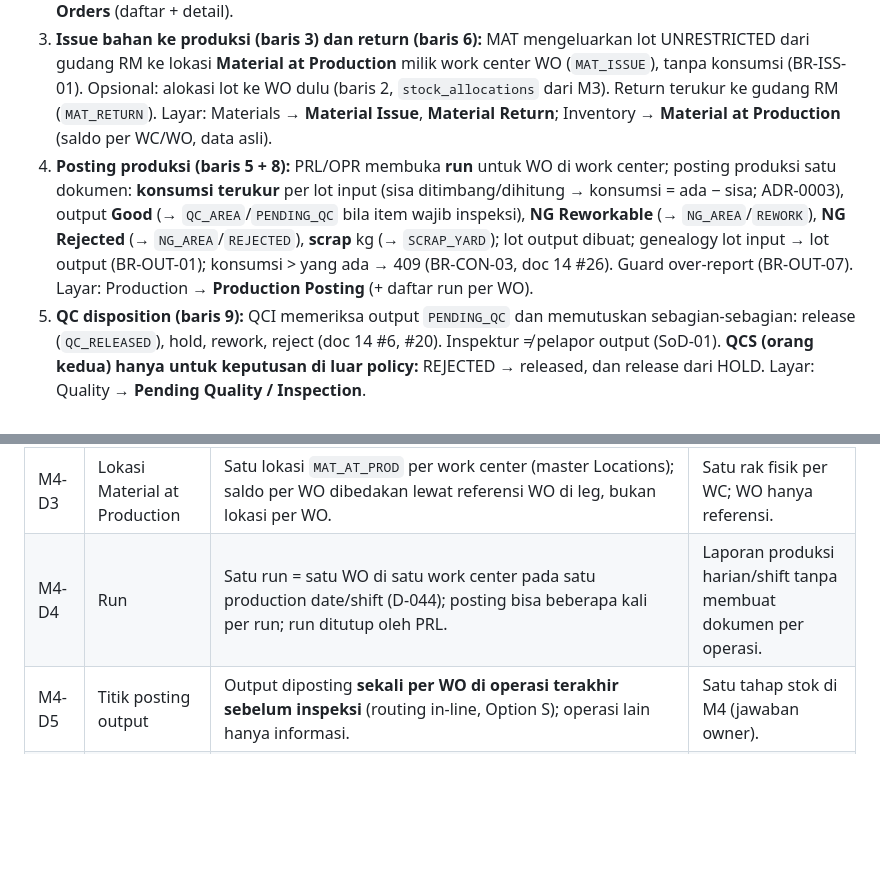
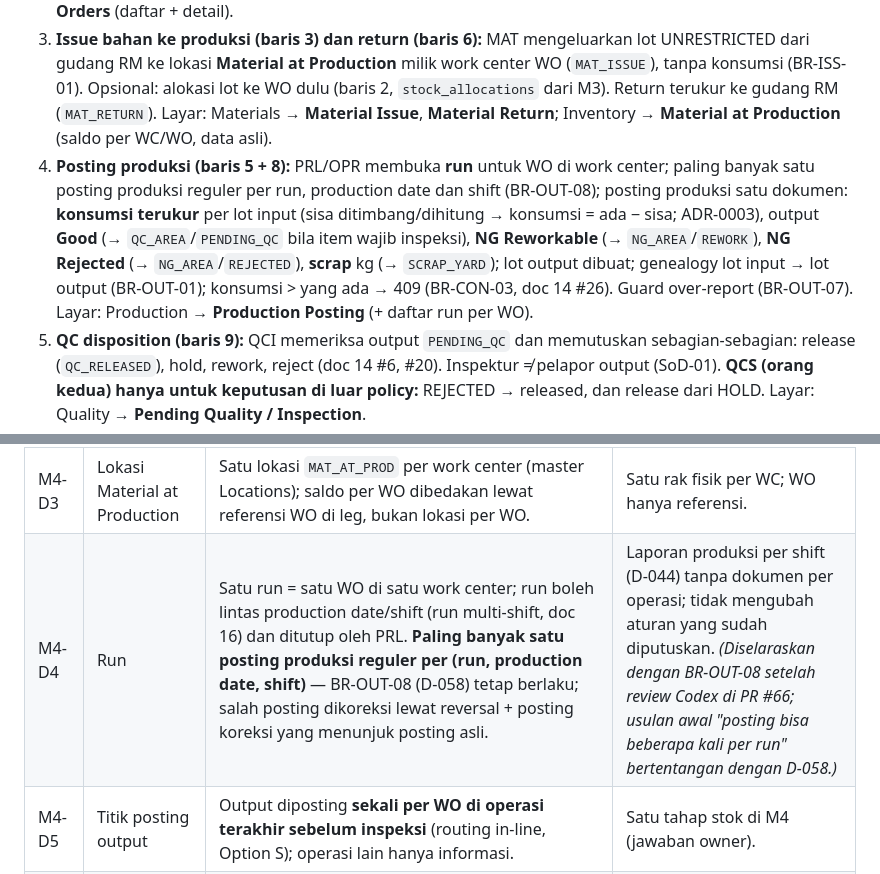
Before and after one commit to DanarArrsyd/eora_suite, a Markdown page: docs/33-M4-SCOPE.md, 2 parts joined by grey strips. Rendered like a GitHub page; blank space fills up the shorter version.

Commit message:
docs(m4): M4-D4 keeps BR-OUT-08 — one regular production posting per run, date and shift (Codex on #66)
The draft said a run could take several postings, which conflicts with
BR-OUT-08 (D-058, D-B2-12): at most one regular Production Posting per
(run, production date, shift), corrections and reversals exempt. M4-D4 and
§1 step 4 now follow the decided rule; a run may span shifts and dates
(multi-shift run, doc 16). D-107 notes the alignment.

Co-Authored-By: Claude Opus 5.5 <noreply@anthropic.com>

```diff
--- a/docs/33-M4-SCOPE.md
+++ b/docs/33-M4-SCOPE.md
@@ -11,7 +11,7 @@
 1. **Sales Order (B4 tipis):** SO header (customer, plant, nomor customer PO sebagai referensi) dan SO line (item lewat customer part mapping, qty, UOM). **Schedule line** Firm diisi manual (tanggal butuh, qty, UOM = UOM SO line) — doc 14 #29. Satu customer PO line hanya boleh menunjuk satu SO line (D-034, doc 14 #28). Delivered / outstanding / status line dihitung dari shipment yang posted, bukan diketik (doc 14 #32, #33, #35). Layar: Demand → **Sales Orders** (daftar + detail dengan schedule line).
 2. **Work Order manual:** PPC membuat WO (item FG, qty, tanggal, plant; opsional dikaitkan ke schedule line SO). **Release** WO menyalin (snapshot) versi BOM dan routing yang *approved* dan berlaku; WO tanpa BOM/routing approved tidak bisa di-release. Status Draft → Released → Closed (+ Cancelled sebelum ada posting). Kebutuhan bahan per WO = BOM snapshot × qty (tampil, belum netting). Layar: PPIC → **Work Orders** (daftar + detail).
 3. **Issue bahan ke produksi (baris 3) dan return (baris 6):** MAT mengeluarkan lot UNRESTRICTED dari gudang RM ke lokasi **Material at Production** milik work center WO (`MAT_ISSUE`), tanpa konsumsi (BR-ISS-01). Opsional: alokasi lot ke WO dulu (baris 2, `stock_allocations` dari M3). Return terukur ke gudang RM (`MAT_RETURN`). Layar: Materials → **Material Issue**, **Material Return**; Inventory → **Material at Production** (saldo per WC/WO, data asli).
-4. **Posting produksi (baris 5 + 8):** PRL/OPR membuka **run** untuk WO di work center; posting produksi satu dokumen: **konsumsi terukur** per lot input (sisa ditimbang/dihitung → konsumsi = ada − sisa; ADR-0003), output **Good** (→ `QC_AREA`/`PENDING_QC` bila item wajib inspeksi), **NG Reworkable** (→ `NG_AREA`/`REWORK`), **NG Rejected** (→ `NG_AREA`/`REJECTED`), **scrap** kg (→ `SCRAP_YARD`); lot output dibuat; genealogy lot input → lot output (BR-OUT-01); konsumsi > yang ada → 409 (BR-CON-03, doc 14 #26). Guard over-report (BR-OUT-07). Layar: Production → **Production Posting** (+ daftar run per WO).
+4. **Posting produksi (baris 5 + 8):** PRL/OPR membuka **run** untuk WO di work center; paling banyak satu posting produksi reguler per run, production date dan shift (BR-OUT-08); posting produksi satu dokumen: **konsumsi terukur** per lot input (sisa ditimbang/dihitung → konsumsi = ada − sisa; ADR-0003), output **Good** (→ `QC_AREA`/`PENDING_QC` bila item wajib inspeksi), **NG Reworkable** (→ `NG_AREA`/`REWORK`), **NG Rejected** (→ `NG_AREA`/`REJECTED`), **scrap** kg (→ `SCRAP_YARD`); lot output dibuat; genealogy lot input → lot output (BR-OUT-01); konsumsi > yang ada → 409 (BR-CON-03, doc 14 #26). Guard over-report (BR-OUT-07). Layar: Production → **Production Posting** (+ daftar run per WO).
 5. **QC disposition (baris 9):** QCI memeriksa output `PENDING_QC` dan memutuskan sebagian-sebagian: release (`QC_RELEASED`), hold, rework, reject (doc 14 #6, #20). Inspektur ≠ pelapor output (SoD-01). **QCS (orang kedua) hanya untuk keputusan di luar policy:** REJECTED → released, dan release dari HOLD. Layar: Quality → **Pending Quality / Inspection**.
 6. **FG receipt (baris 10):** FGW menerima qty `QC_RELEASED` ke bin FG (`UNRESTRICTED`); tanpa receipt, stok FG tidak berubah (doc 14 #7). Firm Available = FG UNRESTRICTED − alokasi (D-043). Layar: Warehouse → **FG Receipt**.
 7. **Pengiriman (baris 2 + 11):** alokasi FG ke schedule line (on-hand tetap, available turun — doc 14 #25, #33); **pick** FG → `STAGING`; **shipment** `STAGING` → `V_CUSTOMER`, alokasi terpakai, delivered schedule line naik (doc 14 #32). Over-shipment melebihi outstanding diblok (BR-FG-03; toleransi 0 sampai ada konfigurasi tenant). Shipment salah dikoreksi lewat reversal yang di-approve (doc 14 #35, #42). Layar: Delivery → **Allocation & Pick**, **Shipments**.
@@ -35,7 +35,7 @@
 | M4-D1 | Permission | Pakai doc 18 §2 apa adanya (`demand.sales_order`, `planning.wo`, `materials.issue`, `materials.return`, `production.run`, `production.posting`, `quality.inspection`, `quality.disposition_release`, `warehouse.fg_receipt`, `delivery.shipment`); resource baru hanya bila doc 18 belum punya: `planning.wo_close_exception` (PPC = R, CSA/INV = A, AUD = V). | D-060a: doc 18 jadi template default. |
 | M4-D2 | Issue satu langkah | `MAT_ISSUE` langsung RM → Material at Production (tanpa `CUSTODY_TRANSIT` / penerimaan PRL). | Thin flow; custody dua langkah menambah dokumen tanpa mengubah saldo akhir. |
 | M4-D3 | Lokasi Material at Production | Satu lokasi `MAT_AT_PROD` per work center (master Locations); saldo per WO dibedakan lewat referensi WO di leg, bukan lokasi per WO. | Satu rak fisik per WC; WO hanya referensi. |
-| M4-D4 | Run | Satu run = satu WO di satu work center pada satu production date/shift (D-044); posting bisa beberapa kali per run; run ditutup oleh PRL. | Laporan produksi harian/shift tanpa membuat dokumen per operasi. |
+| M4-D4 | Run | Satu run = satu WO di satu work center; run boleh lintas production date/shift (run multi-shift, doc 16) dan ditutup oleh PRL. **Paling banyak satu posting produksi reguler per (run, production date, shift)** — BR-OUT-08 (D-058) tetap berlaku; salah posting dikoreksi lewat reversal + posting koreksi yang menunjuk posting asli. | Laporan produksi per shift (D-044) tanpa dokumen per operasi; tidak mengubah aturan yang sudah diputuskan. *(Diselaraskan dengan BR-OUT-08 setelah review Codex di PR #66; usulan awal "posting bisa beberapa kali per run" bertentangan dengan D-058.)* |
 | M4-D5 | Titik posting output | Output diposting **sekali per WO di operasi terakhir sebelum inspeksi** (routing in-line, Option S); operasi lain hanya informasi. | Satu tahap stok di M4 (jawaban owner). |
 | M4-D6 | Item tanpa inspeksi | Item `Inspection required = NO`: output Good langsung `UNRESTRICTED` di lokasi QC area, lalu FG receipt seperti biasa. | Matrix baris 8; satu jalur FG receipt. |
 | M4-D7 | Nomor dokumen dan lot | Nomor resmi per tenant/plant/jenis/tahun (D-049): `SO-`, `WO-`, `ISS-`, `RTN-`, `PRD-`, `QCD-`, `FGR-`, `PCK-`, `SHP-`; lot output memakai pola lot internal M3 `L<YYMM>-NNNN` (dipilih owner 2026-11-12). | Konsisten dengan M3; nomor lot FG muncul di label dan trace. |
```
Also changed, not shown: docs/13-DECISION-REGISTER.md (+1 -1 lines).
